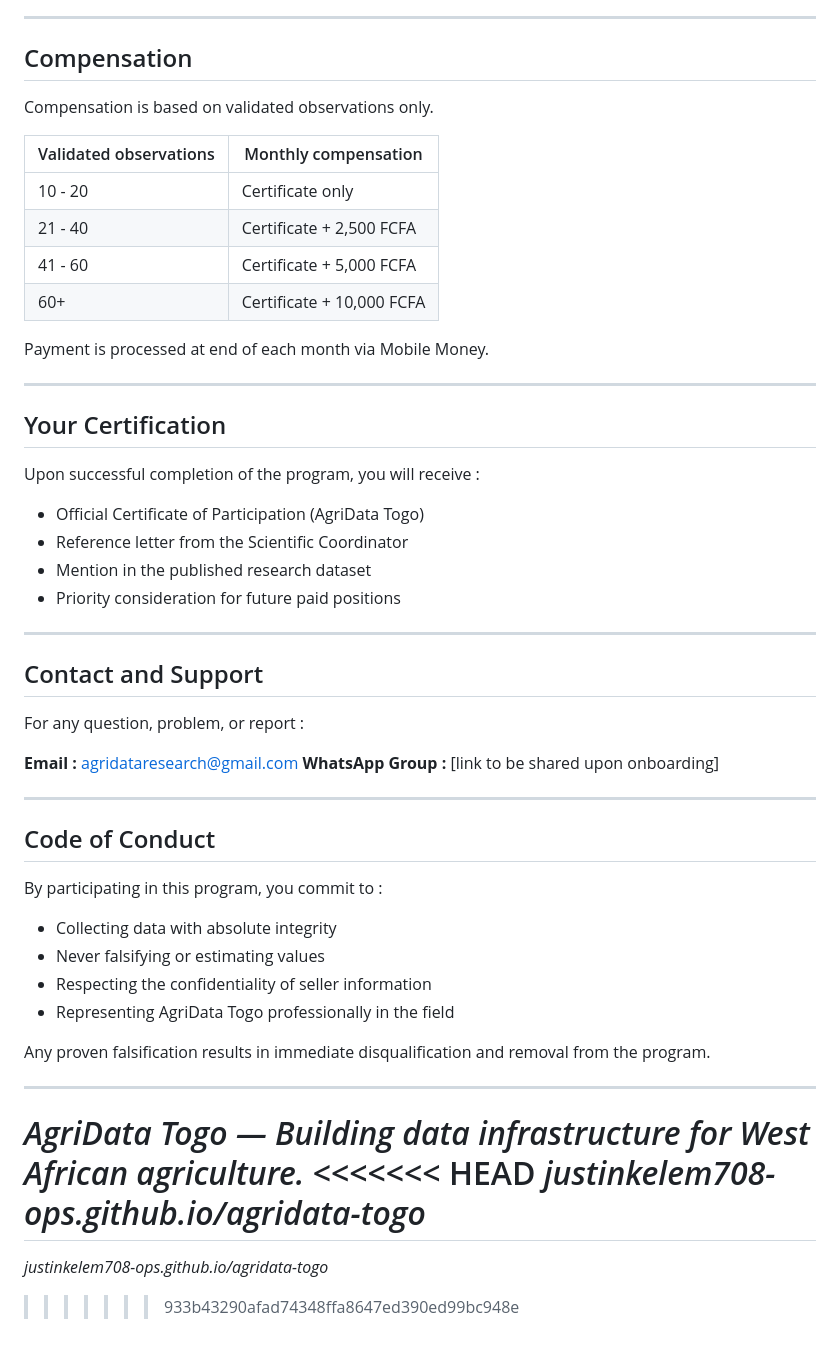
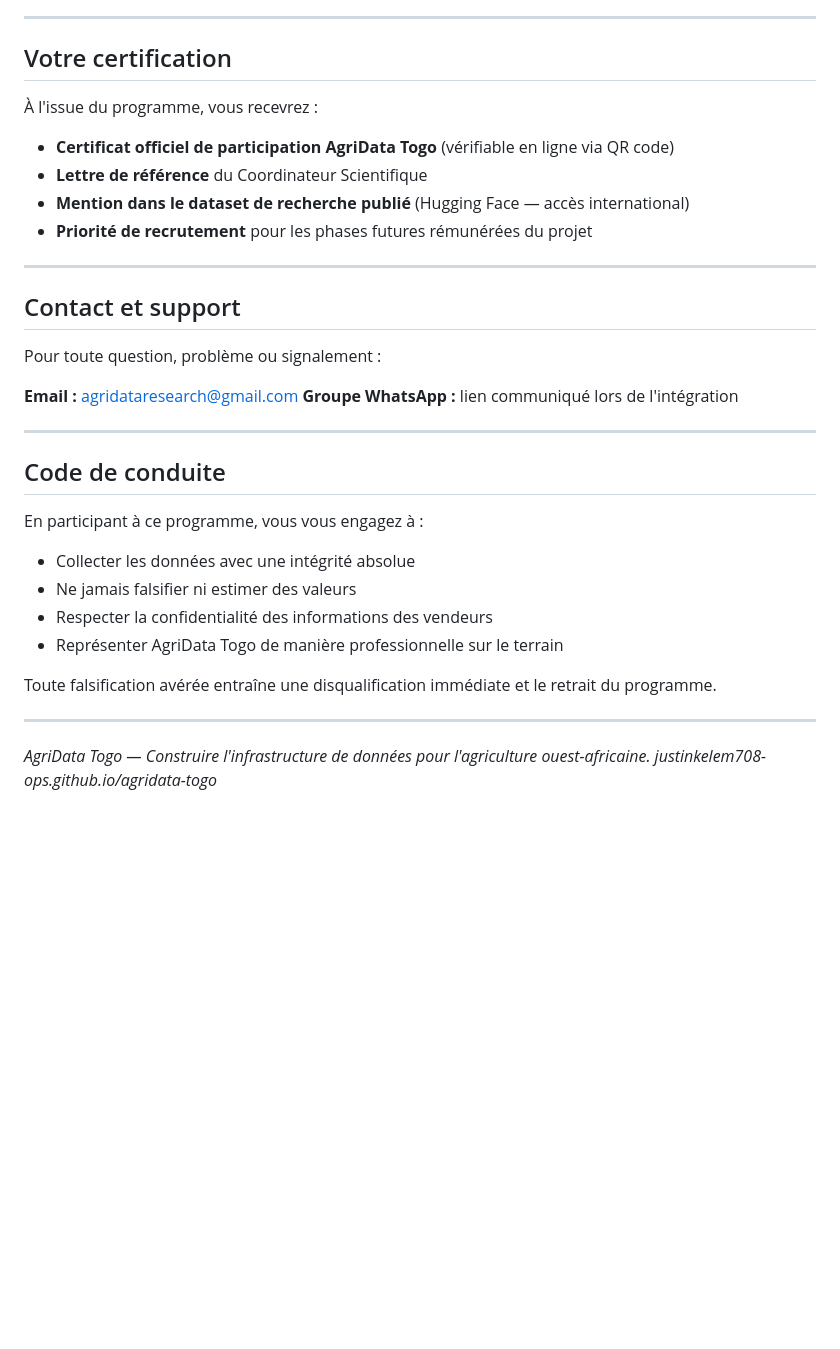
Before and after one commit to justinkelem708-ops/agridata-togo, a Markdown page: formation_enqueteurs.md, the part around one of its changes. Rendered like a GitHub page; blank space fills up the shorter version.

```diff
--- a/formation_enqueteurs.md
+++ b/formation_enqueteurs.md
@@ -79,57 +75,37 @@ Your certification score is based on :
 
 ---
 
-## Compensation
+## Votre certification
 
-Compensation is based on validated observations only.
+À l'issue du programme, vous recevrez :
 
-| Validated observations | Monthly compensation |
-|------------------------|---------------------|
-| 10 - 20 | Certificate only |
-| 21 - 40 | Certificate + 2,500 FCFA |
-| 41 - 60 | Certificate + 5,000 FCFA |
-| 60+ | Certificate + 10,000 FCFA |
-
-Payment is processed at end of each month via Mobile Money.
+- **Certificat officiel de participation AgriData Togo** (vérifiable en ligne via QR code)
+- **Lettre de référence** du Coordinateur Scientifique
+- **Mention dans le dataset de recherche publié** (Hugging Face — accès international)
+- **Priorité de recrutement** pour les phases futures rémunérées du projet
 
 ---
 
-## Your Certification
+## Contact et support
 
-Upon successful completion of the program, you will receive :
+Pour toute question, problème ou signalement :
 
-- Official Certificate of Participation (AgriData Togo)
-- Reference letter from the Scientific Coordinator
-- Mention in the published research dataset
-- Priority consideration for future paid positions
+**Email :** agridataresearch@gmail.com
+**Groupe WhatsApp :** lien communiqué lors de l'intégration
 
 ---
 
-## Contact and Support
+## Code de conduite
 
-For any question, problem, or report :
+En participant à ce programme, vous vous engagez à :
+- Collecter les données avec une intégrité absolue
+- Ne jamais falsifier ni estimer des valeurs
+- Respecter la confidentialité des informations des vendeurs
+- Représenter AgriData Togo de manière professionnelle sur le terrain
 
-**Email :** agridataresearch@gmail.com
-**WhatsApp Group :** [link to be shared upon onboarding]
+Toute falsification avérée entraîne une disqualification immédiate et le retrait du programme.
 
 ---
 
-## Code of Conduct
-
-By participating in this program, you commit to :
-- Collecting data with absolute integrity
-- Never falsifying or estimating values
-- Respecting the confidentiality of seller information
-- Representing AgriData Togo professionally in the field
-
-Any proven falsification results in immediate disqualification
-and removal from the program.
-
----
-
-*AgriData Togo — Building data infrastructure for West African agriculture.*
-<<<<<<< HEAD
+*AgriData Togo — Construire l'infrastructure de données pour l'agriculture ouest-africaine.*
 *justinkelem708-ops.github.io/agridata-togo*
-=======
-*justinkelem708-ops.github.io/agridata-togo*
->>>>>>> 933b43290afad74348ffa8647ed390ed99bc948e
```
Also changed, not shown: other parts of formation_enqueteurs.md (+41 -45 lines).
